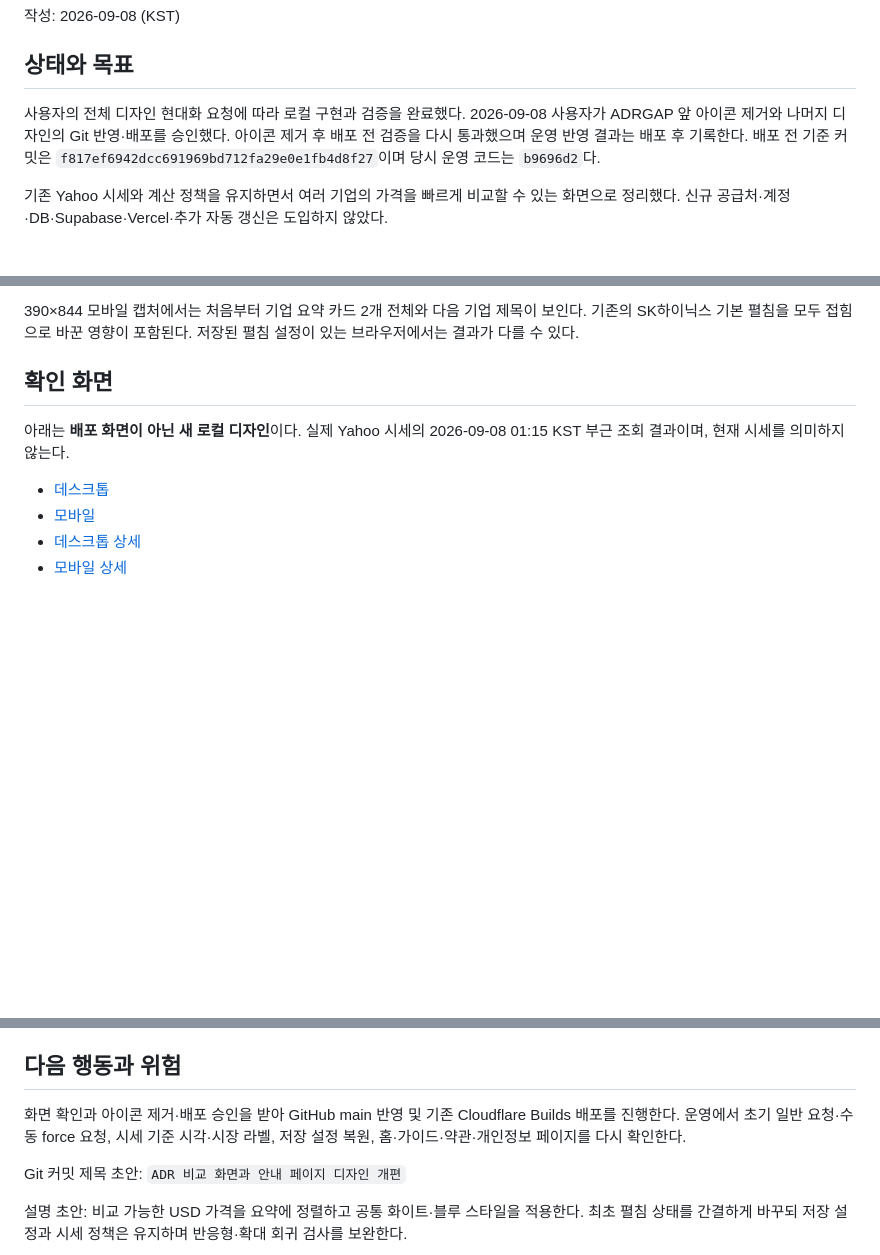
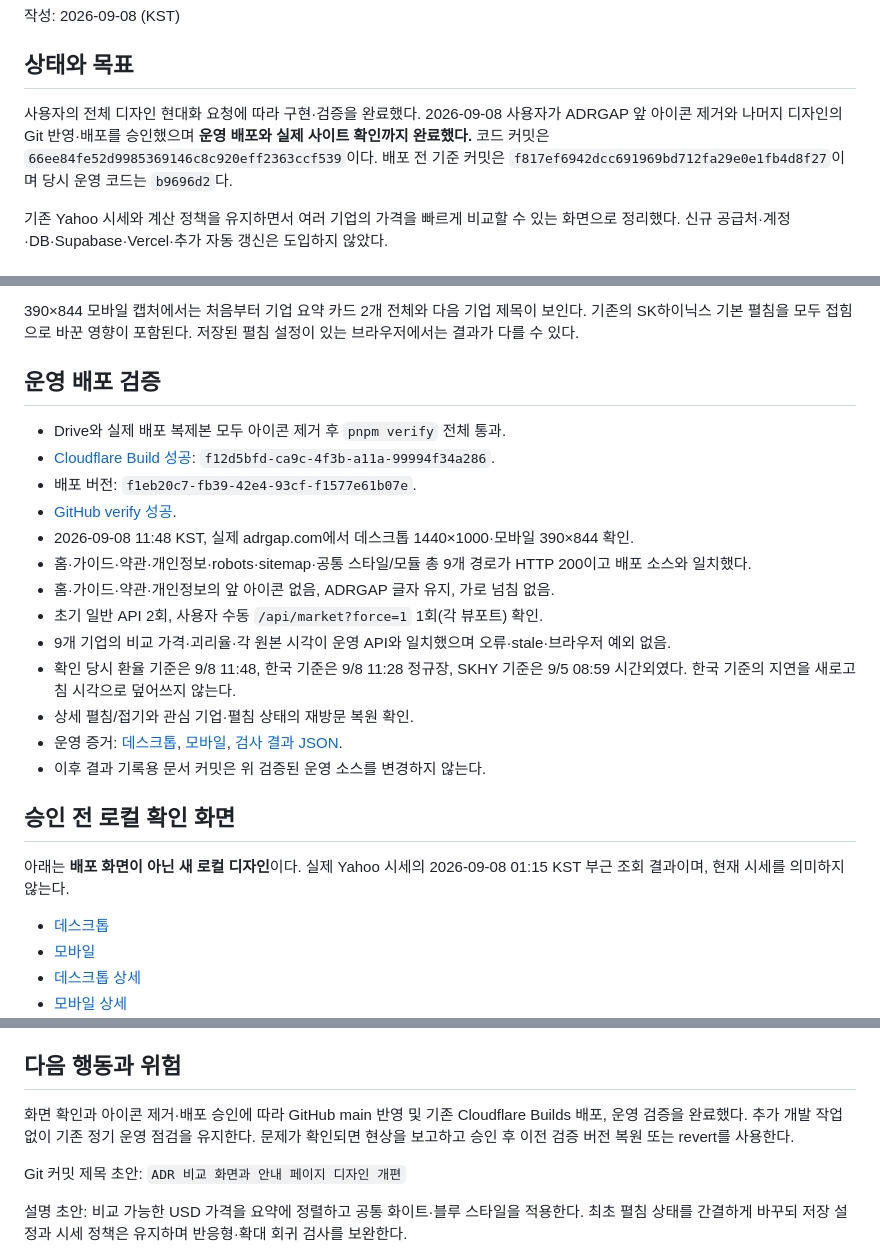
Before and after one commit to sportsdive1/adr-gap-monitor, a Markdown page: reports/2026-09-08-design.md, 3 parts joined by grey strips. GitHub-like rendering; blank space fills up the shorter version.

Commit message:
디자인 배포와 운영 검증 결과 기록

```diff
--- a/reports/2026-09-08-design.md
+++ b/reports/2026-09-08-design.md
@@ -4,7 +4,7 @@
 
 ## 상태와 목표
 
-사용자의 전체 디자인 현대화 요청에 따라 로컬 구현과 검증을 완료했다. 2026-09-08 사용자가 ADRGAP 앞 아이콘 제거와 나머지 디자인의 Git 반영·배포를 승인했다. 아이콘 제거 후 배포 전 검증을 다시 통과했으며 운영 반영 결과는 배포 후 기록한다. 배포 전 기준 커밋은 `f817ef6942dcc691969bd712fa29e0e1fb4d8f27`이며 당시 운영 코드는 `b9696d2`다.
+사용자의 전체 디자인 현대화 요청에 따라 구현·검증을 완료했다. 2026-09-08 사용자가 ADRGAP 앞 아이콘 제거와 나머지 디자인의 Git 반영·배포를 승인했으며 **운영 배포와 실제 사이트 확인까지 완료했다.** 코드 커밋은 `66ee84fe52d9985369146c8c920eff2363ccf539`이다. 배포 전 기준 커밋은 `f817ef6942dcc691969bd712fa29e0e1fb4d8f27`이며 당시 운영 코드는 `b9696d2`다.
 
 기존 Yahoo 시세와 계산 정책을 유지하면서 여러 기업의 가격을 빠르게 비교할 수 있는 화면으로 정리했다. 신규 공급처·계정·DB·Supabase·Vercel·추가 자동 갱신은 도입하지 않았다.
 
@@ -53,7 +53,23 @@
 
 390×844 모바일 캡처에서는 처음부터 기업 요약 카드 2개 전체와 다음 기업 제목이 보인다. 기존의 SK하이닉스 기본 펼침을 모두 접힘으로 바꾼 영향이 포함된다. 저장된 펼침 설정이 있는 브라우저에서는 결과가 다를 수 있다.
 
-## 확인 화면
+## 운영 배포 검증
+
+- Drive와 실제 배포 복제본 모두 아이콘 제거 후 `pnpm verify` 전체 통과.
+- [Cloudflare Build 성공](https://github.com/sportsdive1/adr-gap-monitor/runs/101920508238): `f12d5bfd-ca9c-4f3b-a11a-99994f34a286`.
+- 배포 버전: `f1eb20c7-fb39-42e4-93cf-f1577e61b07e`.
+- [GitHub verify 성공](https://github.com/sportsdive1/adr-gap-monitor/actions/runs/34181179002/job/101920437653).
+- 2026-09-08 11:48 KST, 실제 adrgap.com에서 데스크톱 1440×1000·모바일 390×844 확인.
+- 홈·가이드·약관·개인정보·robots·sitemap·공통 스타일/모듈 총 9개 경로가 HTTP 200이고 배포 소스와 일치했다.
+- 홈·가이드·약관·개인정보의 앞 아이콘 없음, ADRGAP 글자 유지, 가로 넘침 없음.
+- 초기 일반 API 2회, 사용자 수동 `/api/market?force=1` 1회(각 뷰포트) 확인.
+- 9개 기업의 비교 가격·괴리율·각 원본 시각이 운영 API와 일치했으며 오류·stale·브라우저 예외 없음.
+- 확인 당시 환율 기준은 9/8 11:48, 한국 기준은 9/8 11:28 정규장, SKHY 기준은 9/5 08:59 시간외였다. 한국 기준의 지연을 새로고침 시각으로 덮어쓰지 않는다.
+- 상세 펼침/접기와 관심 기업·펼침 상태의 재방문 복원 확인.
+- 운영 증거: [데스크톱](../test-results/published-20260908-desktop.png), [모바일](../test-results/published-20260908-mobile.png), [검사 결과 JSON](../test-results/published-20260908-results.json).
+- 이후 결과 기록용 문서 커밋은 위 검증된 운영 소스를 변경하지 않는다.
+
+## 승인 전 로컬 확인 화면
 
 아래는 **배포 화면이 아닌 새 로컬 디자인**이다. 실제 Yahoo 시세의 2026-09-08 01:15 KST 부근 조회 결과이며, 현재 시세를 의미하지 않는다.
 
@@ -67,7 +83,7 @@
 
 ## 다음 행동과 위험
 
-화면 확인과 아이콘 제거·배포 승인을 받아 GitHub main 반영 및 기존 Cloudflare Builds 배포를 진행한다. 운영에서 초기 일반 요청·수동 force 요청, 시세 기준 시각·시장 라벨, 저장 설정 복원, 홈·가이드·약관·개인정보 페이지를 다시 확인한다.
+화면 확인과 아이콘 제거·배포 승인에 따라 GitHub main 반영 및 기존 Cloudflare Builds 배포, 운영 검증을 완료했다. 추가 개발 작업 없이 기존 정기 운영 점검을 유지한다. 문제가 확인되면 현상을 보고하고 승인 후 이전 검증 버전 복원 또는 revert를 사용한다.
 
 Git 커밋 제목 초안: `ADR 비교 화면과 안내 페이지 디자인 개편`
 
```
Also changed, not shown: README.md (+2 -2 lines).
